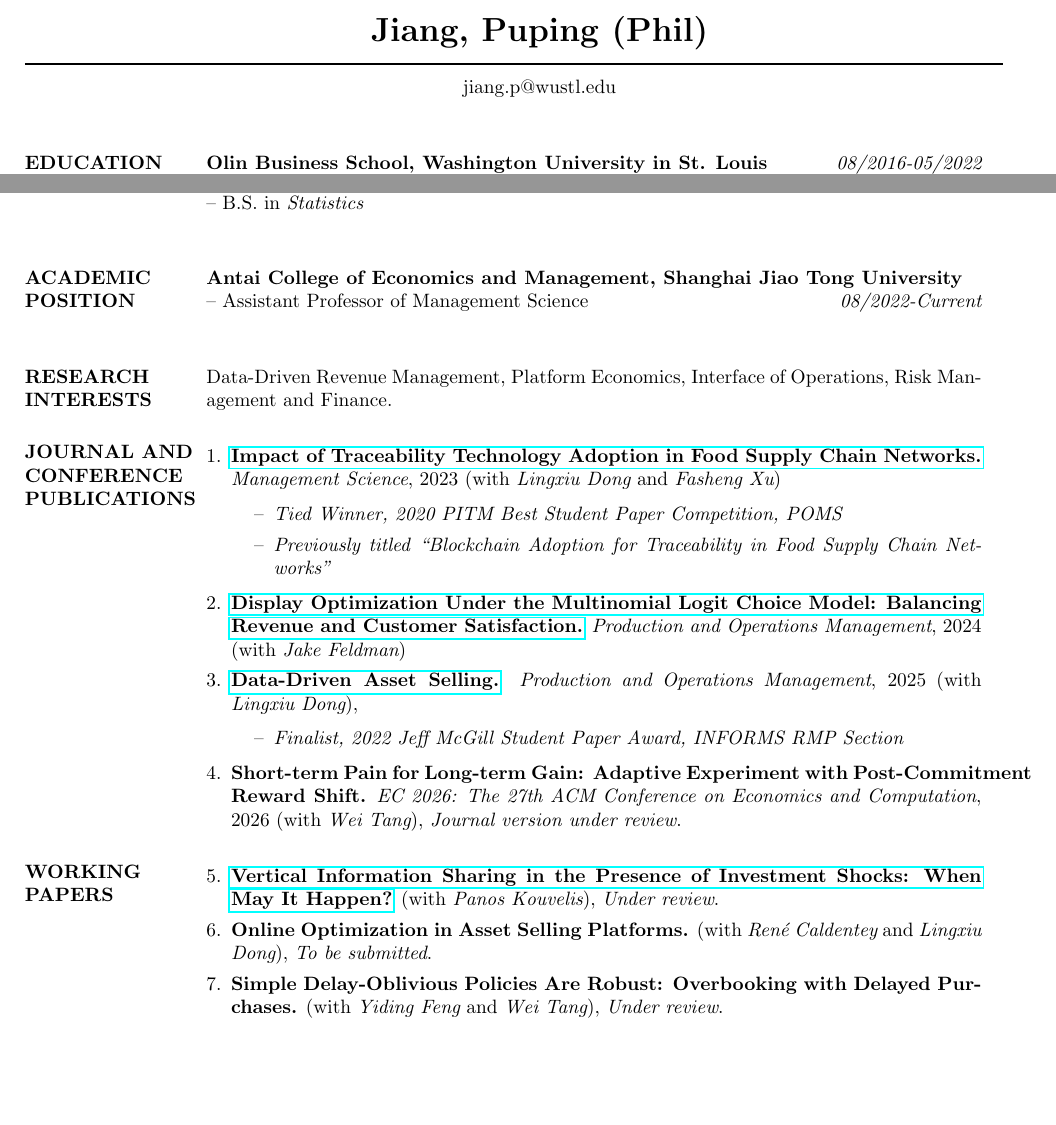
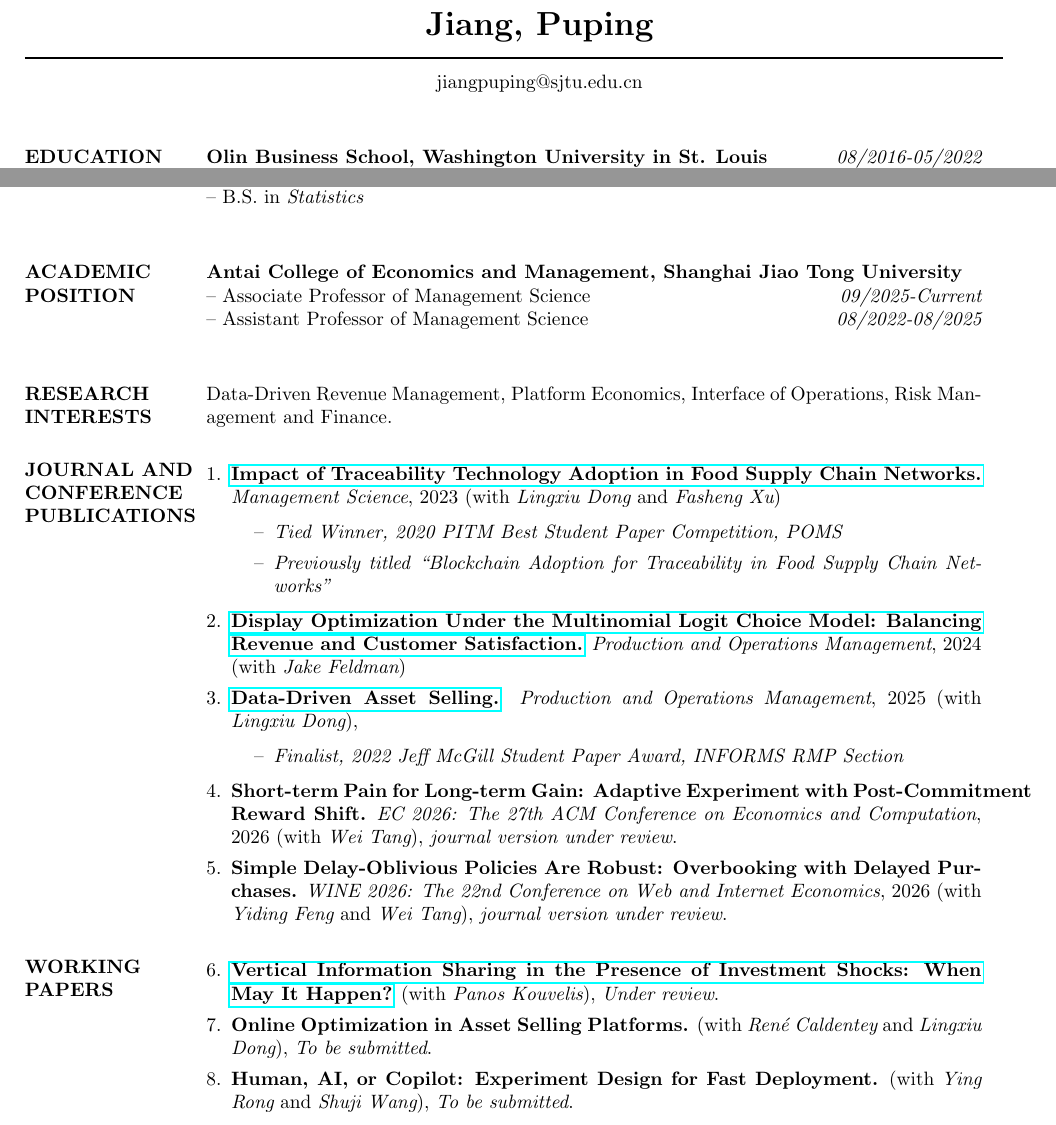
Before and after one commit to jiang-puping/jiang-puping.github.io, a LaTeX CV (Jiang_Puping_CV.tex): two parts of page 1 of 3 before the commit and two parts of page 1 of 4 after it, joined at a grey line, cut so that both start at the same text, the shorter picture padded with empty space. Compiled offline with pdfLaTeX.

Commit message:
cv update

```diff
--- a/Jiang_Puping_CV.tex
+++ b/Jiang_Puping_CV.tex
@@ -46,13 +46,13 @@
 %	NAME AND ADDRESS SECTION
 %----------------------------------------------------------------------------------------
 
-\moveleft.3\hoffset\centerline{\LARGE \bf Jiang,\ Puping (Phil)} % Your name at the top
+\moveleft.3\hoffset\centerline{\LARGE \bf Jiang,\ Puping} % Your name at the top
 
 \moveleft\hoffset\vbox{\hrule width 7in height 1pt}\smallskip % Horizontal line after name; adjust line thickness by changing the '1pt'
 
 %\moveleft.3\hoffset\centerline{Campus Box 1156, One Brookings Drive} % Your address
 %\moveleft.3\hoffset\centerline{St. Louis, MO, 63130}
-\moveleft.3\hoffset\centerline{jiang.p@wustl.edu}
+\moveleft.3\hoffset\centerline{jiangpuping@sjtu.edu.cn}
 
 %----------------------------------------------------------------------------------------
 
@@ -84,7 +84,8 @@
 
     \section{\textbf{ACADEMIC POSITION}}
     {\bf Antai College of Economics and Management, Shanghai Jiao Tong University} \\
-    -- Assistant Professor of Management Science \hfill {\em 08/2022-Current}\\
+    -- Associate Professor of Management Science \hfill {\em 09/2025-Current}\\
+    -- Assistant Professor of Management Science \hfill {\em 08/2022-08/2025}\\
 
 %----------------------------------------------------------------------------------------
 %	COMPUTER SKILLS SECTION
@@ -110,7 +111,8 @@
         \begin{itemize}
             \item[--] {\it Finalist, 2022 Jeff McGill Student Paper Award, INFORMS RMP Section}
         \end{itemize}
-      \item \textbf{Short-term Pain for Long-term Gain: Adaptive Experiment with Post-Commitment Reward Shift.} {\it EC 2026: The 27th ACM Conference on Economics and Computation}, 2026 (with {\it Wei Tang}), \textit{Journal version under review}.
+      \item \textbf{Short-term Pain for Long-term Gain: Adaptive Experiment with Post-Commitment Reward Shift.} {\it EC 2026: The 27th ACM Conference on Economics and Computation}, 2026 (with {\it Wei Tang}), \textit{journal version under review}.
+      \item \textbf{Simple Delay-Oblivious Policies Are Robust: Overbooking with Delayed Purchases.} {\it WINE 2026: The 22nd Conference on Web and Internet Economics}, 2026 (with {\it Yiding Feng} and {\it Wei Tang}), \textit{journal version under review}.
 \end{enumerate}
 
 
@@ -119,7 +121,7 @@
     \begin{enumerate}[resume,leftmargin=*]
         \item \href{https://papers.ssrn.com/sol3/papers.cfm?abstract_id=3936170}{\textbf{Vertical Information Sharing in the Presence of Investment Shocks: When May It Happen?}} (with {\it Panos Kouvelis}), \textit{Under review}.
         \item \textbf{Online Optimization in Asset Selling Platforms.} (with {\it Ren\'{e} Caldentey} and {\it Lingxiu Dong}), \textit{To be submitted}.
-        \item \textbf{Simple Delay-Oblivious Policies Are Robust: Overbooking with Delayed Purchases.} (with {\it Yiding Feng} and {\it Wei Tang}), \textit{Under review}.
+        \item \textbf{Human, AI, or Copilot: Experiment Design for Fast Deployment.} (with {\it Ying Rong} and {\it Shuji Wang}), \textit{To be submitted}.
     \end{enumerate}
 
 
```
Also changed, not shown: Jiang_Puping_CV.pdf, 4 other files.
